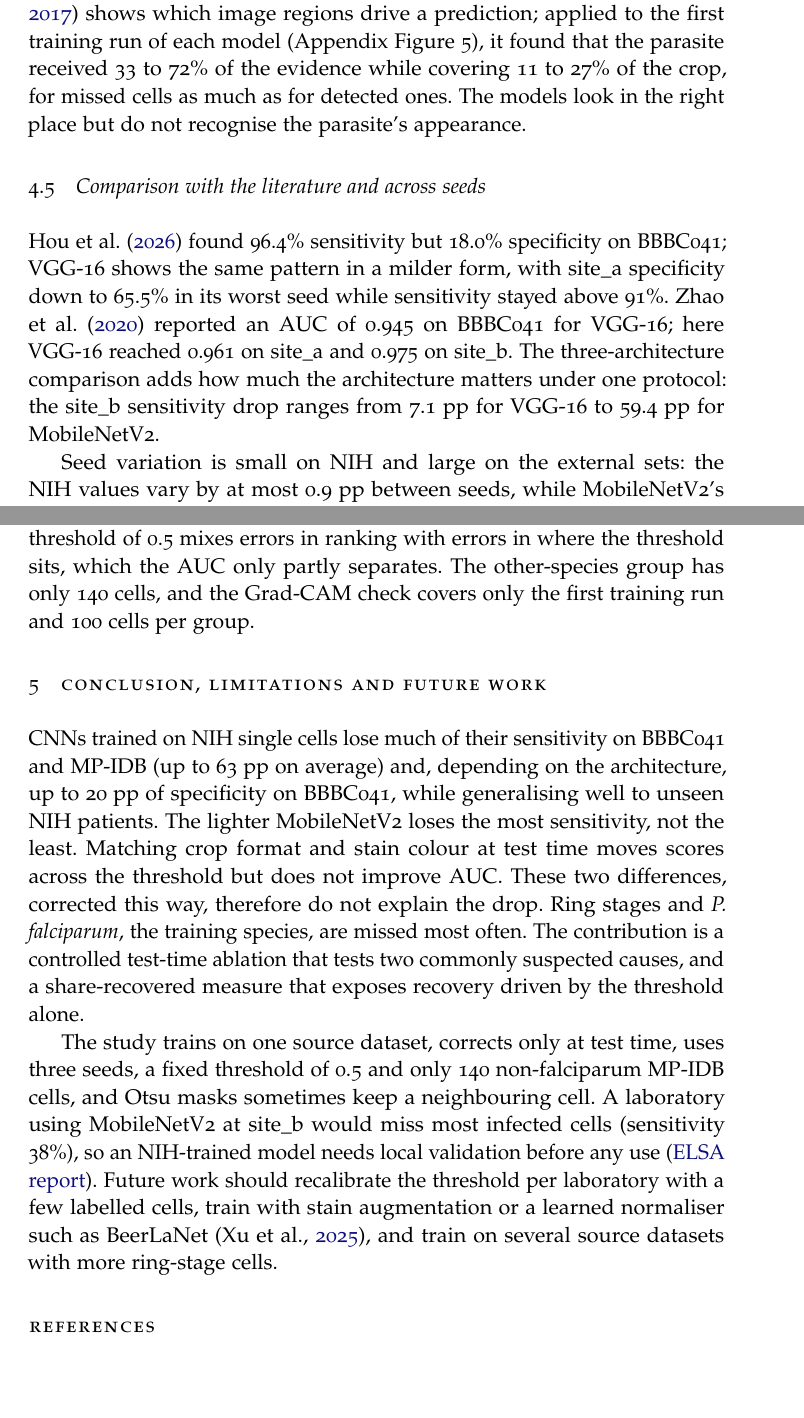
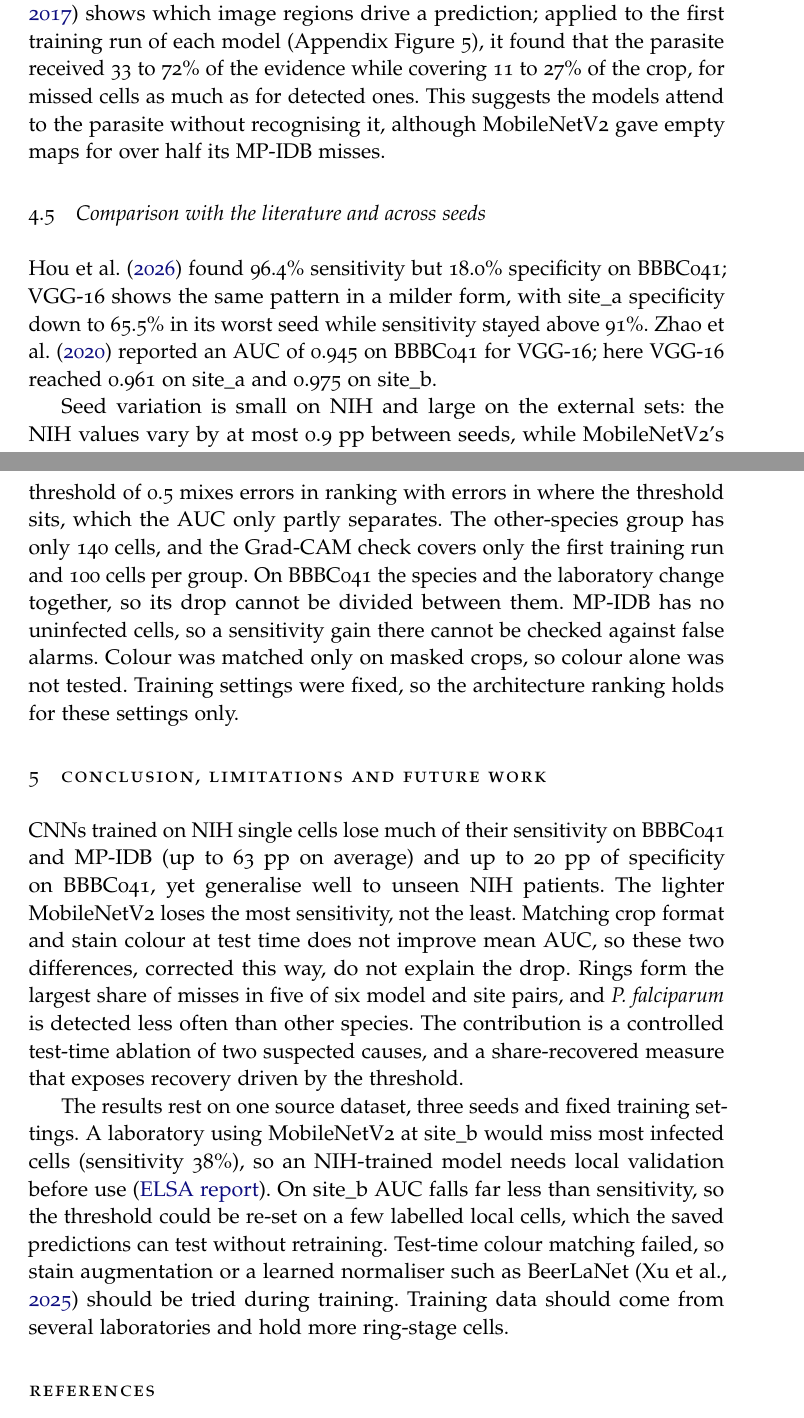
Before and after one commit to noahtjonsk/malaria-cross-dataset, a LaTeX document (docs/methodology/technical_report.tex): two parts of pages 14 and 15 of 21, joined at a grey line, cut so that both start at the same text, the shorter picture padded with empty space. Compiled offline with pdfLaTeX.

Commit message:
Technical Report: tighten wording (AUC result 'on average', drop the size and t-test asides) and update the word count

```diff
--- a/docs/methodology/technical_report.tex
+++ b/docs/methodology/technical_report.tex
@@ -286,23 +286,23 @@ Removing the background recovered part of the sensitivity drop for VGG-16 and Re
 
 \subsection{RQ3: species and life stages}
 
-\emph{P. falciparum}, the training species, was detected less often than the other species in 8 of 9 runs (Appendix Table A2). The mean gap is \textminus{}10.6 pp for VGG-16 and \textminus{}14.4 pp for ResNet-50, while \mbox{MobileNetV2}'s gap changes sign between seeds. Rings account for the largest share of missed parasites on site\_b for all three models (54 to 74\%) and on site\_a for VGG-16 and ResNet-50; for \mbox{MobileNetV2} on site\_a, trophozoites (the next, larger stage) account for 53\%. Rings were also missed at a higher rate than trophozoites on site\_a in 9 of 9 runs and on site\_b in 6 of 9. Rings are small and faint, and 95\% of MP-IDB \emph{P. falciparum} parasites are rings, which plausibly explains why the training species is detected worst. Grad-CAM \citep{selvaraju2017} shows which image regions drive a prediction; applied to the first training run of each model (Appendix Figure 5), it found that the parasite received 33 to 72\% of the evidence while covering 11 to 27\% of the crop, for missed cells as much as for detected ones. The models look in the right place but do not recognise the parasite's appearance.
+\emph{P. falciparum}, the training species, was detected less often than the other species in 8 of 9 runs (Appendix Table A2). The mean gap is \textminus{}10.6 pp for VGG-16 and \textminus{}14.4 pp for ResNet-50, while \mbox{MobileNetV2}'s gap changes sign between seeds. Rings account for the largest share of missed parasites on site\_b for all three models (54 to 74\%) and on site\_a for VGG-16 and ResNet-50; for \mbox{MobileNetV2} on site\_a, trophozoites (the next, larger stage) account for 53\%. Rings were also missed at a higher rate than trophozoites on site\_a in 9 of 9 runs and on site\_b in 6 of 9. Rings are small and faint, and 95\% of MP-IDB \emph{P. falciparum} parasites are rings, which plausibly explains why the training species is detected worst. Grad-CAM \citep{selvaraju2017} shows which image regions drive a prediction; applied to the first training run of each model (Appendix Figure 5), it found that the parasite received 33 to 72\% of the evidence while covering 11 to 27\% of the crop, for missed cells as much as for detected ones. This suggests the models attend to the parasite without recognising it, although \mbox{MobileNetV2} gave empty maps for over half its MP-IDB misses.
 
 \subsection{Comparison with the literature and across seeds}
 
-\citet{hou2026} found 96.4\% sensitivity but 18.0\% specificity on BBBC041; VGG-16 shows the same pattern in a milder form, with site\_a specificity down to 65.5\% in its worst seed while sensitivity stayed above 91\%. \citet{zhao2020} reported an AUC of 0.945 on BBBC041 for VGG-16; here VGG-16 reached 0.961 on site\_a and 0.975 on site\_b. The three-architecture comparison adds how much the architecture matters under one protocol: the site\_b sensitivity drop ranges from 7.1 pp for VGG-16 to 59.4 pp for \mbox{MobileNetV2}.
+\citet{hou2026} found 96.4\% sensitivity but 18.0\% specificity on BBBC041; VGG-16 shows the same pattern in a milder form, with site\_a specificity down to 65.5\% in its worst seed while sensitivity stayed above 91\%. \citet{zhao2020} reported an AUC of 0.945 on BBBC041 for VGG-16; here VGG-16 reached 0.961 on site\_a and 0.975 on site\_b.
 
 Seed variation is small on NIH and large on the external sets: the NIH values vary by at most 0.9 pp between seeds, while \mbox{MobileNetV2}'s site\_b sensitivity drop ranges from 31.1 to 80.2 pp. Of the 24 paired model comparisons, 18 point the same way in all three seeds, and 10 of those are also significant after Bonferroni correction in all three (\href{https://gitlab.uvt.nl/capstone/2026-fall/u927271/-/blob/main/outputs/tables/rq1_compare_seeds.csv}{\texttt{rq1\_\allowbreak{}compare\_\allowbreak{}seeds.\allowbreak{}csv}}). The RQ1 ranking holds in every seed, but single-seed numbers do not: VGG-16's site\_a specificity drop was 31.0 pp at seed 0 and 13.2 pp at seed 2. Reporting one training run, as most of the reviewed studies do, can misstate an external drop by a factor of two.
 
 \subsection{Strengths and weaknesses}
 
-The comparisons are fair by design: one split, identical settings, the same cells and threshold for every model and test input, paired intervals and three seeds. Every table can be rebuilt with one command, without a GPU. The weaknesses limit how far the conclusions reach. Corrections are applied only at test time, so the study cannot say whether training with colour augmentation, on masked cells or on labelled target images would remove the drop; these change the model, which RQ2 holds fixed. The fixed threshold of 0.5 mixes errors in ranking with errors in where the threshold sits, which the AUC only partly separates. The other-species group has only 140 cells, and the Grad-CAM check covers only the first training run and 100 cells per group.
+The comparisons are fair by design: one split, identical settings, the same cells and threshold for every model and test input, paired intervals and three seeds. Every table can be rebuilt with one command, without a GPU. The weaknesses limit how far the conclusions reach. Corrections are applied only at test time, so the study cannot say whether training with colour augmentation, on masked cells or on labelled target images would remove the drop; these change the model, which RQ2 holds fixed. The fixed threshold of 0.5 mixes errors in ranking with errors in where the threshold sits, which the AUC only partly separates. The other-species group has only 140 cells, and the Grad-CAM check covers only the first training run and 100 cells per group. On BBBC041 the species and the laboratory change together, so its drop cannot be divided between them. MP-IDB has no uninfected cells, so a sensitivity gain there cannot be checked against false alarms. Colour was matched only on masked crops, so colour alone was not tested. Training settings were fixed, so the architecture ranking holds for these settings only.
 
 \section{Conclusion, limitations and future work}
 
-CNNs trained on NIH single cells lose much of their sensitivity on BBBC041 and MP-IDB (up to 63 pp on average) and, depending on the architecture, up to 20 pp of specificity on BBBC041, while generalising well to unseen NIH patients. The lighter \mbox{MobileNetV2} loses the most sensitivity, not the least. Matching crop format and stain colour at test time moves scores across the threshold but does not improve AUC. These two differences, corrected this way, therefore do not explain the drop. Ring stages and \emph{P. falciparum}, the training species, are missed most often. The contribution is a controlled test-time ablation that tests two commonly suspected causes, and a share-recovered measure that exposes recovery driven by the threshold alone.
+CNNs trained on NIH single cells lose much of their sensitivity on BBBC041 and MP-IDB (up to 63 pp on average) and up to 20 pp of specificity on BBBC041, yet generalise well to unseen NIH patients. The lighter \mbox{MobileNetV2} loses the most sensitivity, not the least. Matching crop format and stain colour at test time does not improve mean AUC, so these two differences, corrected this way, do not explain the drop. Rings form the largest share of misses in five of six model and site pairs, and \emph{P. falciparum} is detected less often than other species. The contribution is a controlled test-time ablation of two suspected causes, and a share-recovered measure that exposes recovery driven by the threshold.
 
-The study trains on one source dataset, corrects only at test time, uses three seeds, a fixed threshold of 0.5 and only 140 non-falciparum MP-IDB cells, and Otsu masks sometimes keep a neighbouring cell. A laboratory using \mbox{MobileNetV2} at site\_b would miss most infected cells (sensitivity 38\%), so an NIH-trained model needs local validation before any use (\href{https://gitlab.uvt.nl/capstone/2026-fall/u927271/-/blob/main/docs/elsa_report.md}{ELSA report}). Future work should recalibrate the threshold per laboratory with a few labelled cells, train with stain augmentation or a learned normaliser such as BeerLaNet \citep{xu2025}, and train on several source datasets with more ring-stage cells.
+The results rest on one source dataset, three seeds and fixed training settings. A laboratory using \mbox{MobileNetV2} at site\_b would miss most infected cells (sensitivity 38\%), so an NIH-trained model needs local validation before use (\href{https://gitlab.uvt.nl/capstone/2026-fall/u927271/-/blob/main/docs/elsa_report.md}{ELSA report}). On site\_b AUC falls far less than sensitivity, so the threshold could be re-set on a few labelled local cells, which the saved predictions can test without retraining. Test-time colour matching failed, so stain augmentation or a learned normaliser such as BeerLaNet \citep{xu2025} should be tried during training. Training data should come from several laboratories and hold more ring-stage cells.
 
 \printbibliography[heading=ctbib,title=References]
 
```
Also changed, not shown: docs/technical_report.pdf, docs/methodology/technical_report.tex (12 more changed lines).
